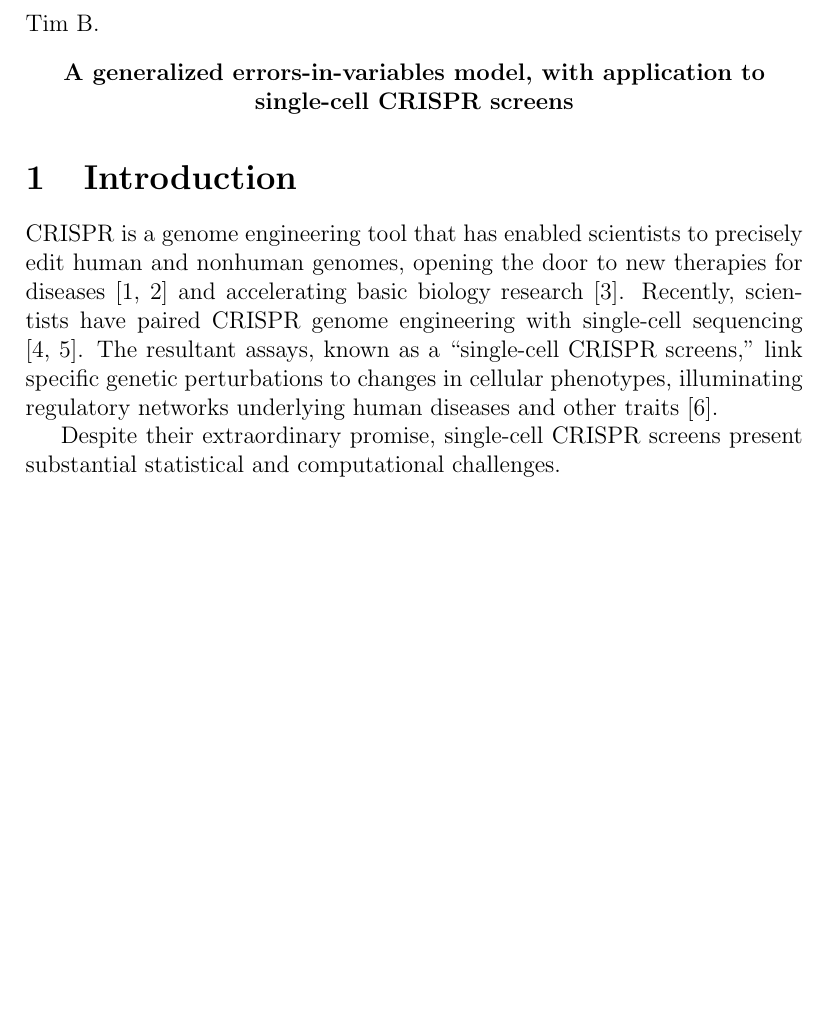
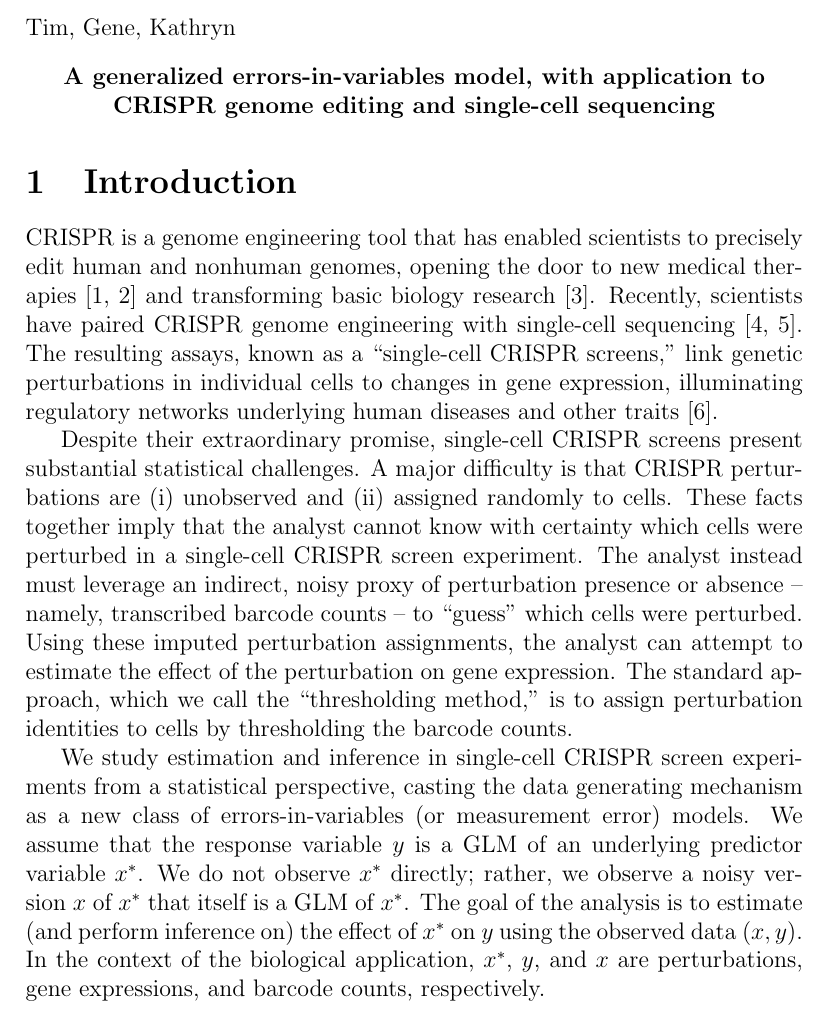
Before and after one commit to timothy-barry/glmeiv-manuscript, a LaTeX document (text/outline/outline.tex): part of page 1 of 3 before the commit and part of page 1 of 4 after it, cut at the place of the change, the shorter picture padded with empty space. The pictures show the PDF file text/outline/outline.pdf that the author committed with the source.

Commit message:
update ms

```diff
--- a/text/outline/outline.tex
+++ b/text/outline/outline.tex
@@ -8,5 +8,5 @@
 
 \begin{document}
 \noindent
-Tim B.
+Tim, Gene, Kathryn
 \begin{center}
@@ -14,24 +14,16 @@ Tim B.
 \end{center}
 
 \section{Introduction}
-CRISPR is a genome engineering tool that has enabled scientists to precisely edit human and nonhuman genomes, opening the door to new therapies for diseases \cite{Rothgangl2021,Musunuru2021} and accelerating basic biology research \cite{Przybyla2021}. Recently, scientists have paired CRISPR genome engineering with single-cell sequencing \cite{Dixit2016,Datlinger2017}. The resultant assays, known as a ``single-cell CRISPR screens,'' link specific genetic perturbations to changes in cellular phenotypes, illuminating regulatory networks underlying human diseases and other traits \cite{Morris2021a}.
+CRISPR is a genome engineering tool that has enabled scientists to precisely edit human and nonhuman genomes, opening the door to new medical therapies \cite{Rothgangl2021,Musunuru2021} and transforming basic biology research \cite{Przybyla2021}. Recently, scientists have paired CRISPR genome engineering with single-cell sequencing \cite{Dixit2016,Datlinger2017}. The resulting assays, known as a ``single-cell CRISPR screens,'' link genetic perturbations in individual cells to changes in gene expression, illuminating regulatory networks underlying human diseases and other traits \cite{Morris2021a}.
 
-Despite their extraordinary promise, single-cell CRISPR screens present substantial statistical and computational challenges.
+Despite their extraordinary promise, single-cell CRISPR screens present substantial statistical challenges. A major difficulty is that CRISPR perturbations are (i) unobserved and (ii) assigned randomly to cells. These facts together imply that the analyst cannot know with certainty which cells were perturbed in a single-cell CRISPR screen experiment. The analyst instead must leverage an indirect, noisy proxy of perturbation presence or absence -- namely, transcribed barcode counts -- to ``guess'' which cells were perturbed. Using these imputed perturbation assignments, the analyst can attempt to estimate the effect of the perturbation on gene expression. The standard approach, which we call the ``thresholding method,'' is to assign perturbation identities to cells by thresholding the barcode counts.
 
-% These assays, called ``single-cell CRISPR screens,'' could
-	 % These assays, called single-cell CRISPR screens, promise to transform our understanding of disease by enabling
-	% CRISPR promises to transform clinical treatment of diseases and basic biology research alike:
-%	\begin{itemize}
-	% a biotechnology that enables scientists to precisely and efficiently edit genomes.
-	% \item CRISPR technology also can be used to drive basic biological discovery.
-	% \end{itemize}
-%	\item \textbf{P2}:  \cite{Przybyla2021}
-%	\item \textbf{P3}: Despite their considerable promise, single-cell CRISPR screens pose substantial statistical and computational challenges.
-%	\item \textbf{P4}: In this work we make two main contributions.
-%	\begin{itemize}
-%	\item First, we study the thresholding method from both theoretical and empirical perspectives, characterizing its properties and illuminating the settings in which it is expected to fail.
-%	\item Second, we propose
-%	\end{itemize}
+We study estimation and inference in single-cell CRISPR screen experiments  from a statistical perspective, casting the data generating mechanism as a new class of errors-in-variables (or measurement error) models. We assume that the response variable $y$ is a GLM of an underlying predictor variable $x^*$. We do not observe $x^*$ directly; rather, we observe a noisy version $x$ of $x^*$ that itself is a GLM of $x^*$. The goal of the analysis is to estimate (and perform inference on) the effect of $x^*$ on $y$ using the observed data $(x, y)$. In the context of the biological application, $x^*$, $y$, and $x$ are perturbations, gene expressions, and barcode counts, respectively.
+
+
+
+% First, within the proposed GLM-EIV
+
 
 	% \item In summary we couple a novel statistical method -- GLM-EIV -- to powerful technologies from genomics and computer science -- CRISPR genome engineering, single-cell sequencing, clound computing, and high-performance computing -- to yield new statistical and biological insights.
 % \end{itemize}
```
Also changed, not shown: text/outline/outline.pdf, text/outline/outline.tex (2 more changed lines), 2 other files.
